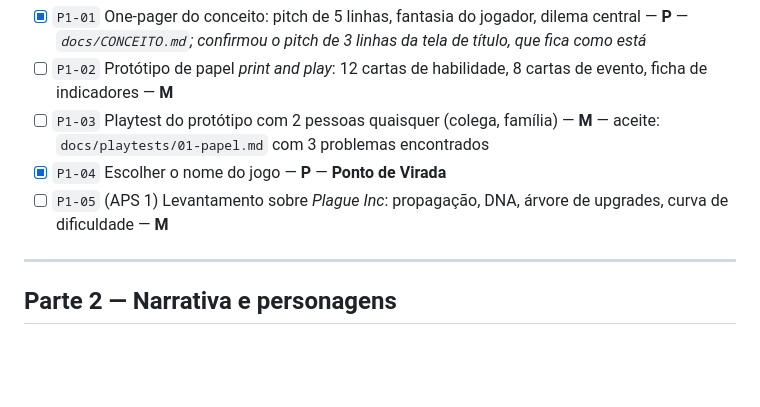
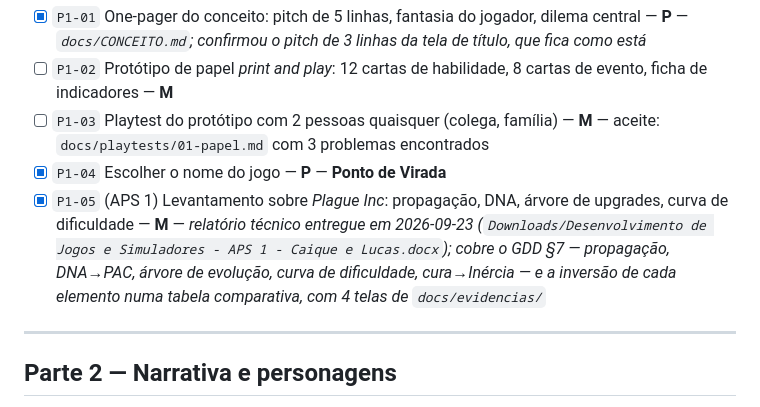
Before and after one commit to BlafXD/Jogo-do-bem-no-Estilo-Plague-INC, a Markdown page: PLANO.md, the part around the change. GitHub-like rendering; blank space fills up the shorter version.

Commit message:
Marcando a conclusão do plano.

```diff
--- a/PLANO.md
+++ b/PLANO.md
@@ -95,7 +95,7 @@ Objetivo: **provar que a ideia é divertida antes de escrever código.**
 - [ ] `P1-02` Protótipo de papel *print and play*: 12 cartas de habilidade, 8 cartas de evento, ficha de indicadores — **M**
 - [ ] `P1-03` Playtest do protótipo com 2 pessoas quaisquer (colega, família) — **M** — aceite: `docs/playtests/01-papel.md` com 3 problemas encontrados
 - [x] `P1-04` Escolher o nome do jogo — **P** — **Ponto de Virada**
-- [ ] `P1-05` (APS 1) Levantamento sobre *Plague Inc*: propagação, DNA, árvore de upgrades, curva de dificuldade — **M**
+- [x] `P1-05` (APS 1) Levantamento sobre *Plague Inc*: propagação, DNA, árvore de upgrades, curva de dificuldade — **M** — *relatório técnico entregue em 2026-09-23 (`Downloads/Desenvolvimento de Jogos e Simuladores - APS 1 - Caique e Lucas.docx`); cobre o GDD §7 — propagação, DNA→PAC, árvore de evolução, curva de dificuldade, cura→Inércia — e a inversão de cada elemento numa tabela comparativa, com 4 telas de `docs/evidencias/`*
 
 ---
 
```
